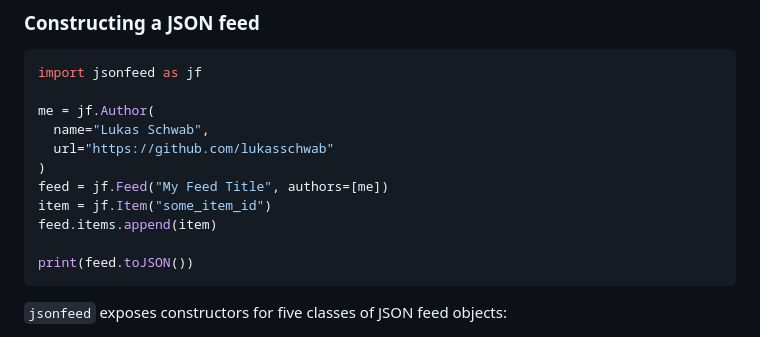
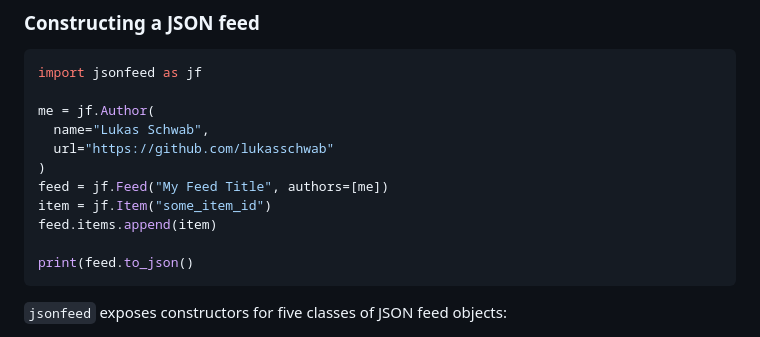
Before and after one commit to lukasschwab/jsonfeed, a Markdown page: README.md, the part around the change. Rendered like a GitHub page.

Commit message:
toJSON() > to_json()

````diff
--- a/README.md
+++ b/README.md
@@ -49,7 +49,7 @@ feed = jf.Feed("My Feed Title", authors=[me])
 item = jf.Item("some_item_id")
 feed.items.append(item)
 
-print(feed.toJSON())
+print(feed.to_json()
 ```
 
 `jsonfeed` exposes constructors for five classes of JSON feed objects:
````
